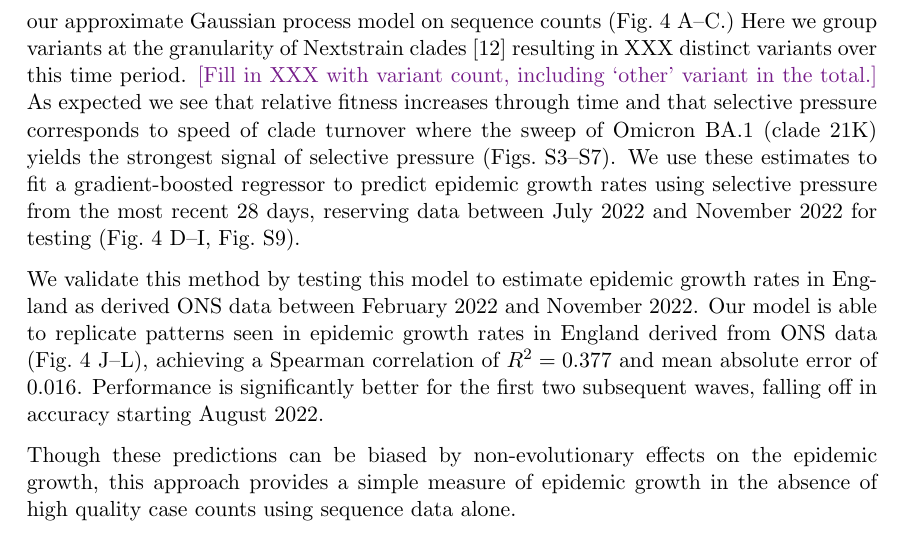
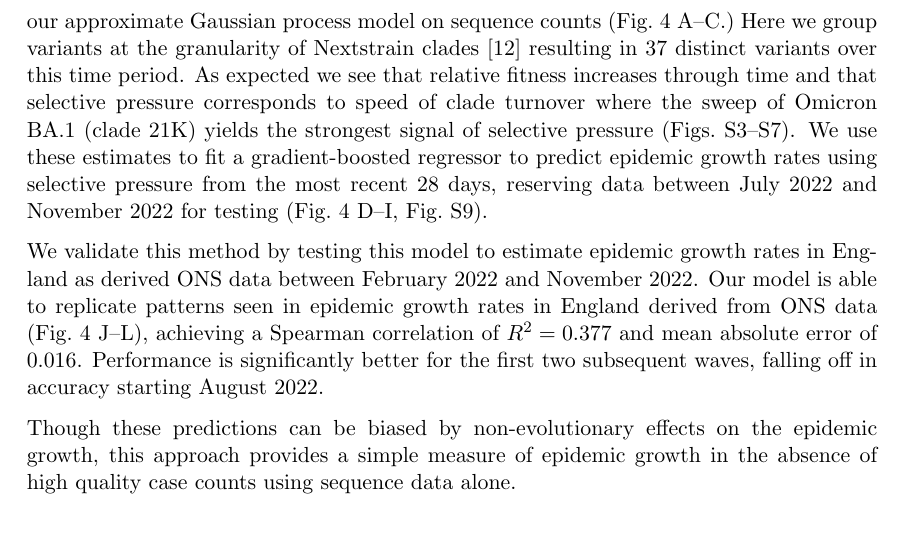
Before and after one commit to blab/relative-fitness-mechanisms, a LaTeX paper (manuscript/relative-fitness-mechanisms.tex): part of page 9 of 40, cut so that both start at the same text. Compiled offline with pdfLaTeX.

Commit message:
Adding variant count

```diff
--- a/manuscript/relative-fitness-mechanisms.tex
+++ b/manuscript/relative-fitness-mechanisms.tex
@@ -414,8 +414,8 @@ The full derivation of this metric and its contribution to the overall growth ra
 Motivated by the relationship between epidemic growth rate and selective pressure demonstrated above, we develop a predictive model of epidemic growth rate using estimates of selective pressure.
 % By integrating fitness estimates and variant frequency dynamics, selective pressure can be used to predict epidemic growth rates, empowering public health agencies to anticipate and respond to new variant-driven outbreaks.
 Using empirical SARS-CoV-2 case and sequence data from 50 US states between January 2021 and November 2022, we estimate epidemic growth rates through time in each state using case counts, and estimate selective pressure through time using our approximate Gaussian process model on sequence counts  (Fig.~\ref{fig:selective_pressure_prediction} A--C.)
-Here we group variants at the granularity of Nextstrain clades \cite{aksamentov2021nextclade} resulting in XXX distinct variants over this time period.
-\tbc{Fill in XXX with variant count, including `other' variant in the total.}
+Here we group variants at the granularity of Nextstrain clades \cite{aksamentov2021nextclade} resulting in 37 distinct variants over this time period.
+% \tbc{Fill in XXX with variant count, including `other' variant in the total.}
 As expected we see that relative fitness increases through time and that selective pressure corresponds to speed of clade turnover where the sweep of Omicron BA.1 (clade 21K) yields the strongest signal of selective pressure (Figs.~\ref{fig:selective_pressure_east}--\ref{fig:selective_pressure_west}).
 We use these estimates to fit a gradient-boosted regressor to predict epidemic growth rates using selective pressure from the most recent 28 days, reserving data between July 2022 and November 2022 for testing (Fig.~\ref{fig:selective_pressure_prediction} D--I, Fig.~\ref{fig:empirical_growth_rate_predictions_all}).
 
```
Also changed, not shown: 1 other file.
